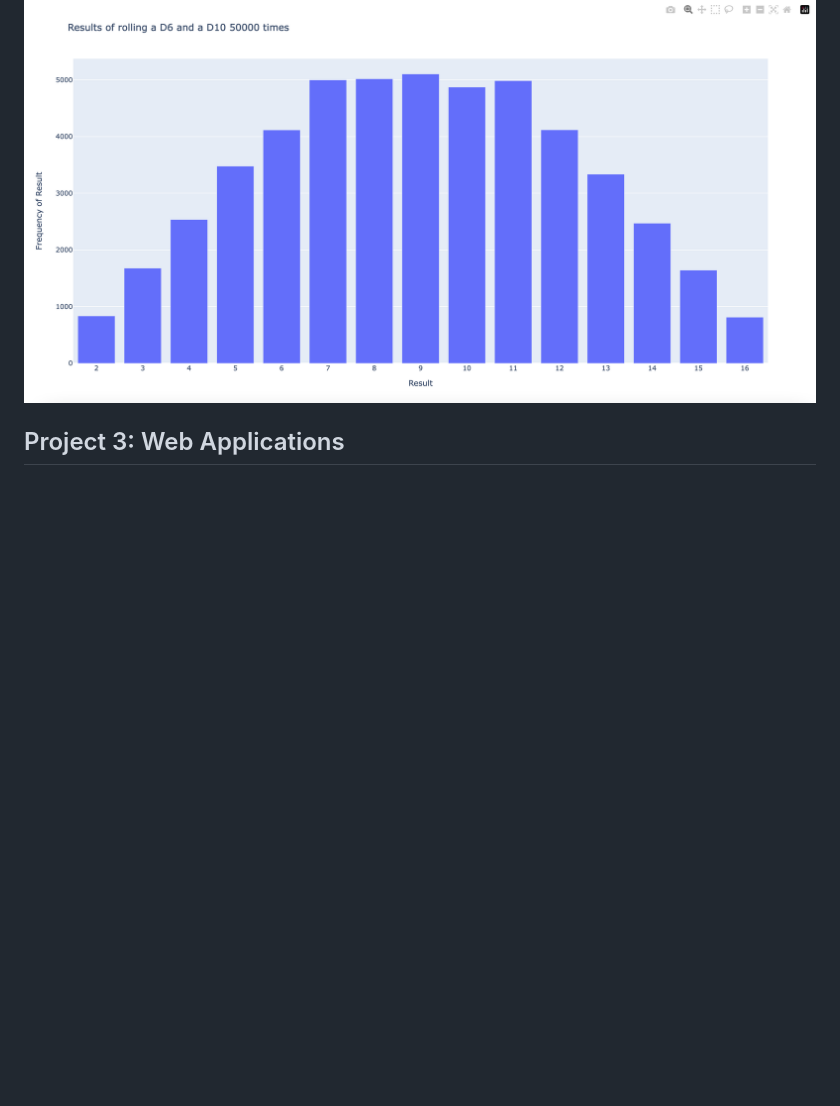
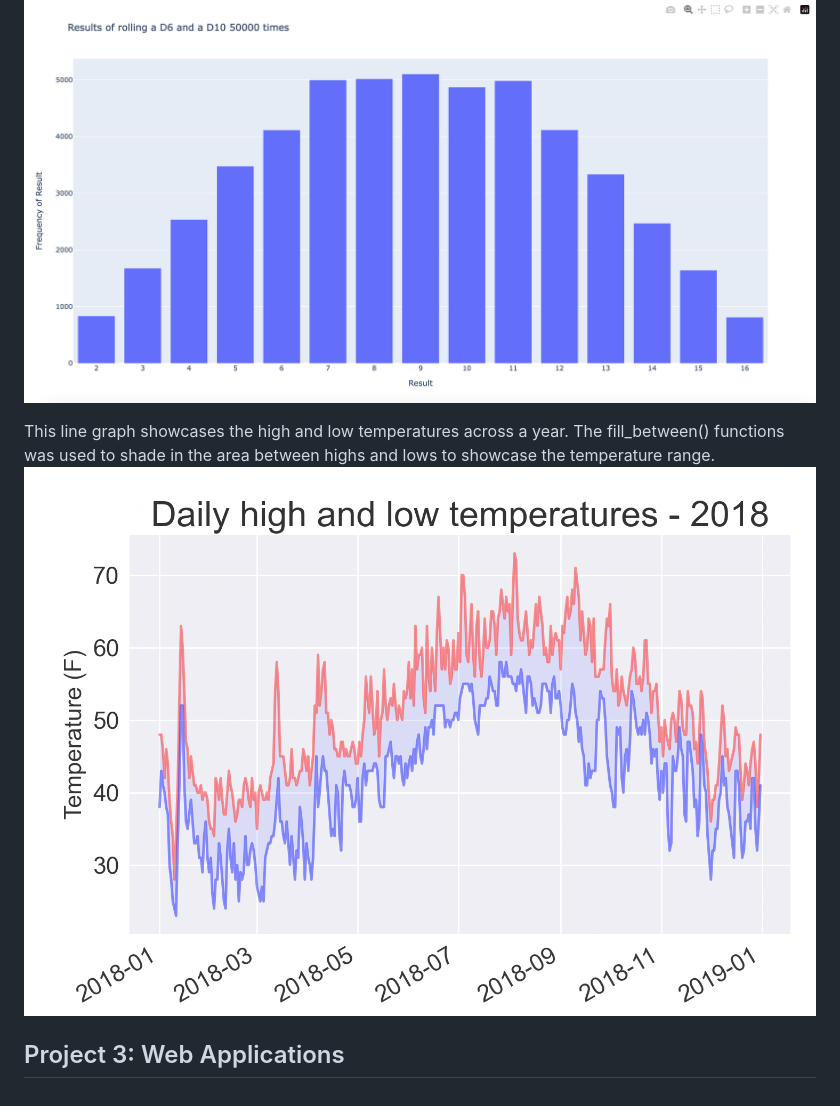
Before and after one commit to bwengerDU/python_crash_course, a Markdown page: README.md, the part around the change. Rendered like a GitHub page; pictures changed too: images/sitkahl.png (added); blank space fills up the shorter version.

```diff
--- a/README.md
+++ b/README.md
@@ -30,4 +30,6 @@ This histogram shows the combined number of two 6-sided die rolled 1,000 times.
 This histogram shows the combined number of a 6-sided die and a 10-sided die rolled 50,000 times.
 ![alt text](https://github.com/bwengerDU/python_crash_course/blob/main/images/histogram3.png)
 
+This line graph showcases the high and low temperatures across a year. The fill_between() functions was used to shade in the area between highs and lows to showcase the temperature range.
+![alt text](https://github.com/bwengerDU/python_crash_course/blob/main/images/sitkahl.png)
 ## Project 3: Web Applications
```
Also changed, not shown: 8 other files.
